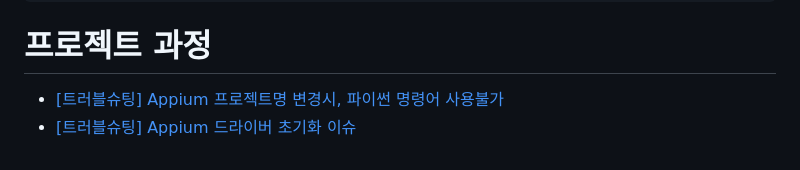
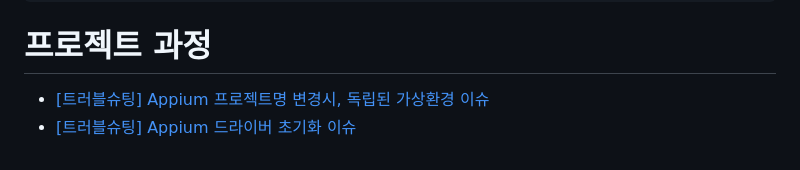
Before and after one commit to shy1008/appium_project, a Markdown page: README.md, the part around the change. GitHub-like rendering.

```diff
--- a/README.md
+++ b/README.md
@@ -55,5 +55,5 @@
 
 # 프로젝트 과정
 
-- <a href="https://shy1008.tistory.com/72"> [트러블슈팅] Appium 프로젝트명 변경시, 파이썬 명령어 사용불가</a>
+- <a href="https://shy1008.tistory.com/72"> [트러블슈팅] Appium 프로젝트명 변경시, 독립된 가상환경 이슈</a>
 - <a href="https://shy1008.tistory.com/73"> [트러블슈팅] Appium 드라이버 초기화 이슈</a>
```
